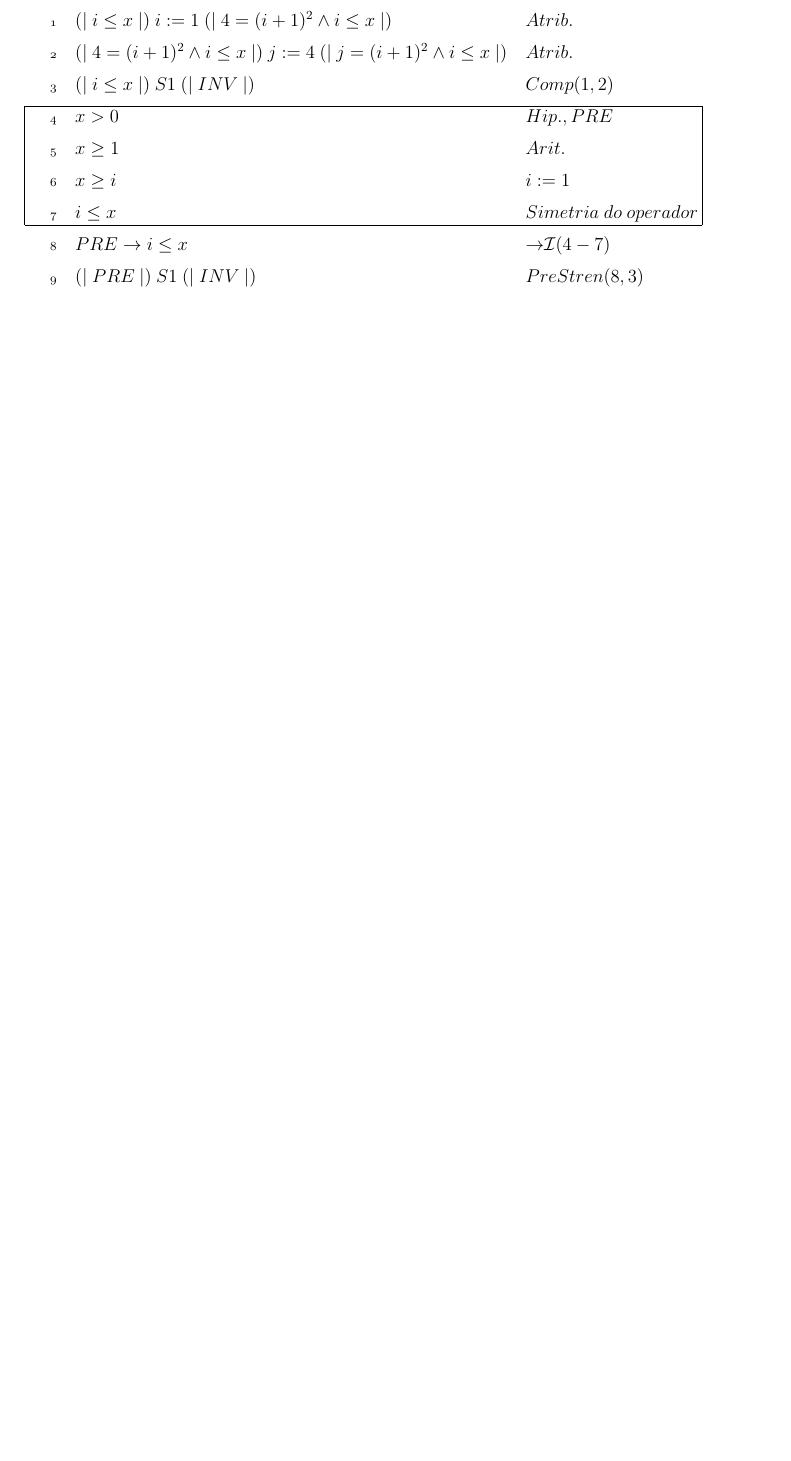
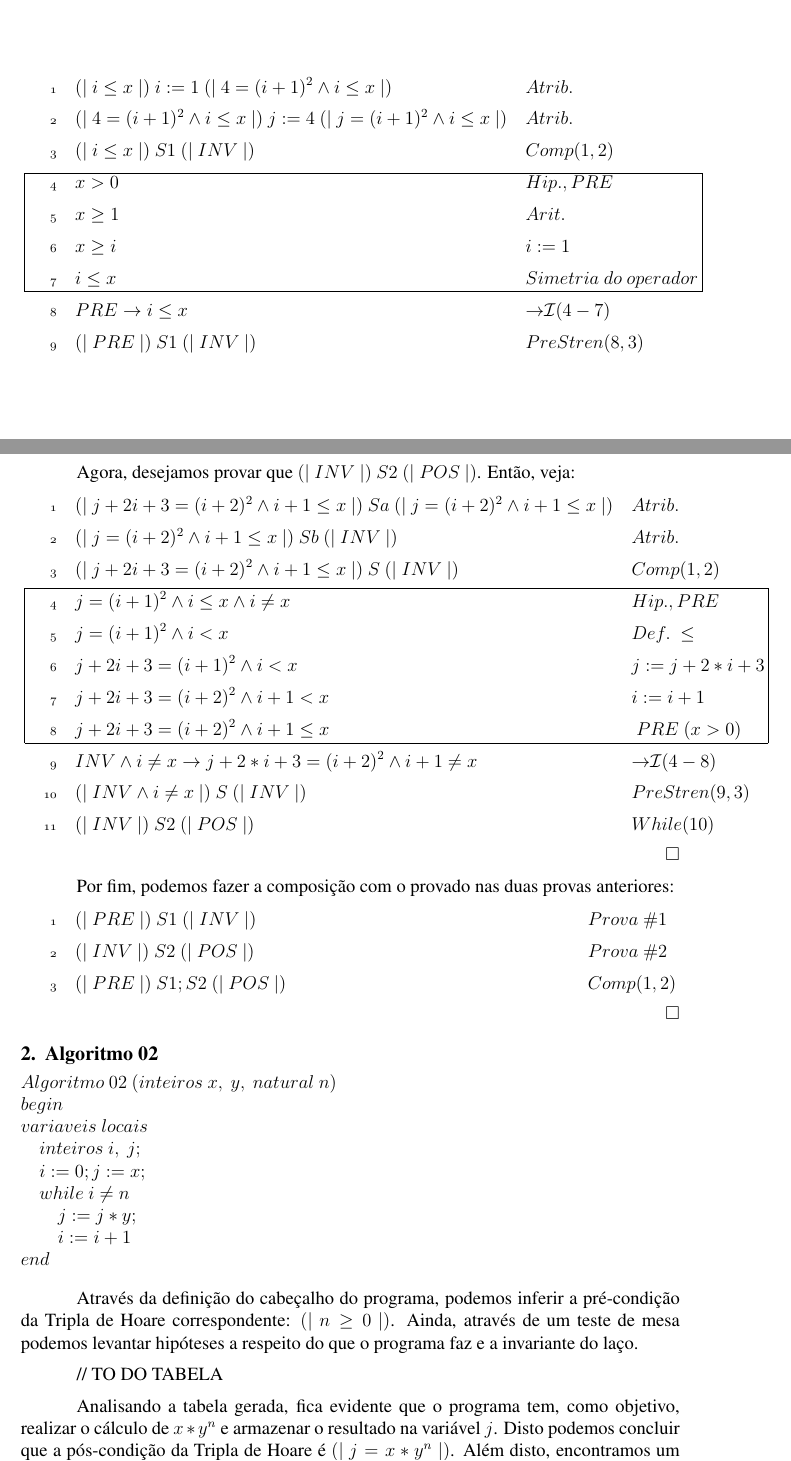
Before and after one commit to taschetto/mft2, a LaTeX paper (relatorio.tex): part of page 4 of 4 before the commit and two parts of pages 4 and 5 of 6 after it, the two joined at a grey line, cut so that both start at the same text, the shorter picture padded with empty space. Compiled offline with pdfLaTeX; a missing bibliography style is replaced by a similar one.

Commit message:
Update content.

```diff
--- a/relatorio.tex
+++ b/relatorio.tex
@@ -175,3 +176,52 @@ Agora, veja que:
 \end{proofbox}
 \hfill $\square$
 
+Agora, desejamos provar que $(|\ INV\ |)\ S2\ (|\ POS\ |)$. Então, veja:
+\begin{proofbox}
+  \:(|\ j + 2i + 3 = (i + 2)^2 \land i + 1 \leq x\ |)\ Sa\ (|\ j = (i + 2)^2 \land i + 1 \leq x\ |)\= Atrib. \\
+  \:(|\ j = (i + 2)^2 \land i + 1 \leq x\ |)\ Sb\ (|\ INV\ |) \= Atrib.  \\
+  \:(|\ j + 2i + 3 = (i + 2)^2 \land i + 1 \leq x\ |)\ S\ (|\ INV\ |) \= Comp(1,2)  \\
+  \(\: j = (i + 1)^2 \land i \leq x \land i \neq x \= Hip., PRE \\
+    \: j = (i + 1)^2 \land i < x \= Def.\ \leq \\
+    \: j + 2i + 3 = (i + 1)^2 \land i < x \= j := j + 2 * i + 3 \\
+    \: j + 2i + 3 = (i + 2)^2 \land i + 1 < x \= i := i + 1 \\
+    \: j + 2i + 3 = (i + 2)^2 \land i + 1 \leq x \=\ PRE\ (x > 0)
+  \)\\
+  \:INV \land i \neq x \rightarrow j + 2 * i + 3 = (i + 2)^2 \land i + 1 \neq x \= \intro\rightarrow(4-8) \\
+  \:(|\ INV \land i \neq x \ |)\ S\ (|\ INV\ |) \= PreStren(9,3) \\
+  \:(|\ INV\ |)\ S2\ (|\ POS\ |) \= While(10) \\
+\end{proofbox}
+\hfill $\square$
+
+Por fim, podemos fazer a composição com o provado nas duas provas anteriores:
+\begin{proofbox}
+  \:(|\ PRE\ |)\ S1 \ (|\ INV\ |)\= Prova\ \#1 \\
+  \:(|\ INV\ |)\ S2 \ (|\ POS\ |)\= Prova\ \#2 \\
+  \:(|\ PRE\ |)\ S1; S2\ (|\ POS\ |) \= Comp(1,2)  \\
+\end{proofbox}
+\hfill $\square$
+
+%%%%%%%%%%%%%%%%%%%%%%%%%%%%%%%%%%%%%%%%%%%%%%%%%%%%%%%%%%%%%%%%%%%%%%%%%
+%%%%%%%%%%%%%%%%%%%%%%% PARTE 2 %%%%%%%%%%%%%%%%%%%%%%%%%%%%%%%%%%%%%%%%%
+%%%%%%%%%%%%%%%%%%%%%%%%%%%%%%%%%%%%%%%%%%%%%%%%%%%%%%%%%%%%%%%%%%%%%%%%%
+
+\section{Algoritmo 02}\label{sec:algo1}
+\begin{lstlisting}
+$Algoritmo\ 02\ (inteiros\ x,\ y,\ natural\ n)$
+$begin$
+$variaveis\ locais$
+$\ \ \ \ inteiros\ i,\ j;$
+$\ \ \ \ i := 0; j := x;$
+$\ \ \ \ while\ i \neq n$
+$\ \ \ \ \ \ \ \ j := j * y;$
+$\ \ \ \ \ \ \ \ i := i + 1$
+$end$
+\end{lstlisting}
+
+Através da definição do cabeçalho do programa, podemos inferir a pré-condição da Tripla de Hoare correspondente: $(|\ n \geq 0\ |)$. Ainda, através de um teste de
+mesa podemos levantar hipóteses a respeito do que o programa faz e a invariante do laço.
+
+// TO DO TABELA
+
+Analisando a tabela gerada, fica evidente que o programa tem, como objetivo, realizar o cálculo de $x*y^n$ e armazenar o resultado na variável $j$. Disto podemos concluir que a pós-condição
+da Tripla de Hoare é $(|\ j = x*y^n\ |)$. Além disto, encontramos um bom candidato para a invariante do laço: $j = x * y^i \land i \leq n$. Para ter certeza que a
```
Also changed, not shown: relatorio.tex (55 more changed lines).
